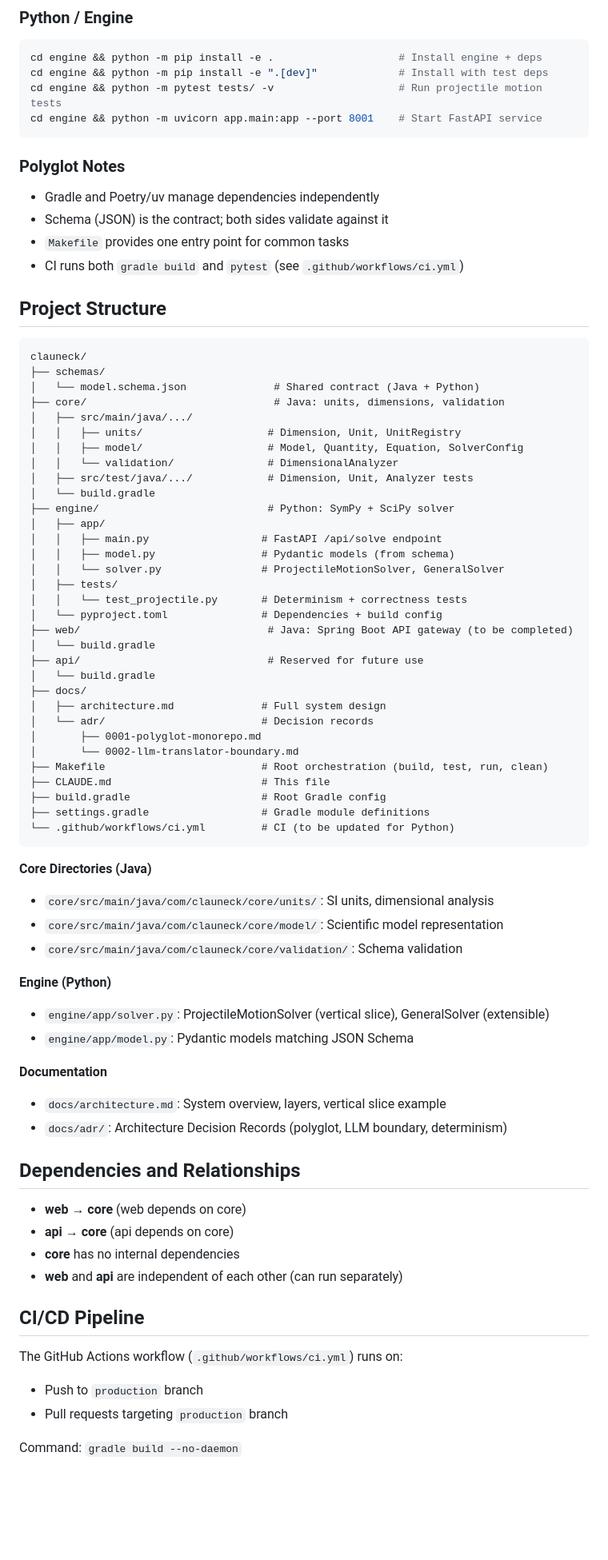
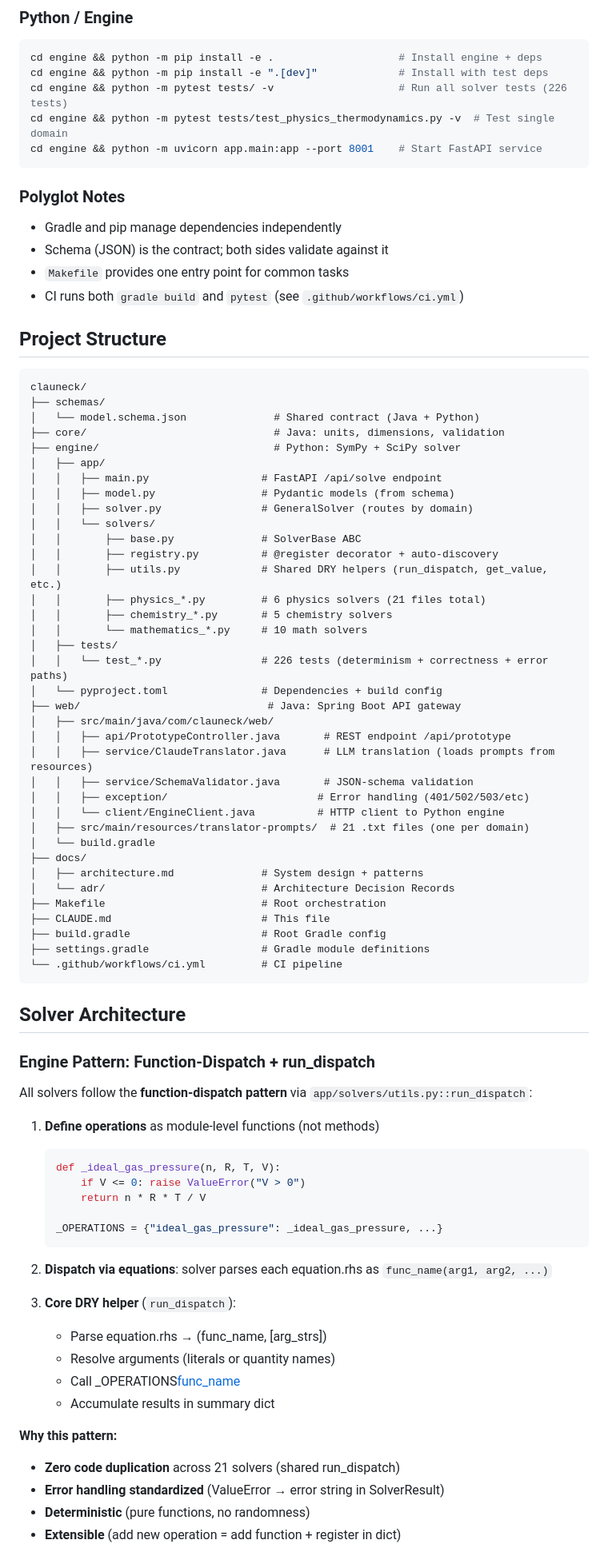
Before and after one commit to sandeep-jaiswar/clauneck, a Markdown page: CLAUDE.md, the part around one of its changes. Shown at 80% size. Drawn GitHub-style; blank space fills up the shorter version.

````diff
--- a/CLAUDE.md
+++ b/CLAUDE.md
@@ -60,12 +70,13 @@ export CLAUNECK_ENGINE_URL="http://localhost:8001"  # Optional, defaults to loca
 ```bash
 cd engine && python -m pip install -e .                    # Install engine + deps
 cd engine && python -m pip install -e ".[dev]"             # Install with test deps
-cd engine && python -m pytest tests/ -v                    # Run projectile motion tests
+cd engine && python -m pytest tests/ -v                    # Run all solver tests (226 tests)
+cd engine && python -m pytest tests/test_physics_thermodynamics.py -v  # Test single domain
 cd engine && python -m uvicorn app.main:app --port 8001    # Start FastAPI service
 ```
 
 ### Polyglot Notes
-- Gradle and Poetry/uv manage dependencies independently
+- Gradle and pip manage dependencies independently
 - Schema (JSON) is the contract; both sides validate against it
 - `Makefile` provides one entry point for common tasks
 - CI runs both `gradle build` and `pytest` (see `.github/workflows/ci.yml`)
@@ -77,61 +88,66 @@ clauneck/
 ├── schemas/
 │   └── model.schema.json              # Shared contract (Java + Python)
 ├── core/                              # Java: units, dimensions, validation
-│   ├── src/main/java/.../
-│   │   ├── units/                    # Dimension, Unit, UnitRegistry
-│   │   ├── model/                    # Model, Quantity, Equation, SolverConfig
-│   │   └── validation/               # DimensionalAnalyzer
-│   ├── src/test/java/.../            # Dimension, Unit, Analyzer tests
-│   └── build.gradle
-├── engine/                           # Python: SymPy + SciPy solver
+├── engine/                            # Python: SymPy + SciPy solver
 │   ├── app/
 │   │   ├── main.py                  # FastAPI /api/solve endpoint
 │   │   ├── model.py                 # Pydantic models (from schema)
-│   │   └── solver.py                # ProjectileMotionSolver, GeneralSolver
+│   │   ├── solver.py                # GeneralSolver (routes by domain)
+│   │   └── solvers/
+│   │       ├── base.py              # SolverBase ABC
+│   │       ├── registry.py          # @register decorator + auto-discovery
+│   │       ├── utils.py             # Shared DRY helpers (run_dispatch, get_value, etc.)
+│   │       ├── physics_*.py         # 6 physics solvers (21 files total)
+│   │       ├── chemistry_*.py       # 5 chemistry solvers
+│   │       └── mathematics_*.py     # 10 math solvers
 │   ├── tests/
-│   │   └── test_projectile.py       # Determinism + correctness tests
+│   │   └── test_*.py                # 226 tests (determinism + correctness + error paths)
 │   └── pyproject.toml               # Dependencies + build config
-├── web/                              # Java: Spring Boot API gateway (to be completed)
-│   └── build.gradle
-├── api/                              # Reserved for future use
+├── web/                              # Java: Spring Boot API gateway
+│   ├── src/main/java/com/clauneck/web/
+│   │   ├── api/PrototypeController.java       # REST endpoint /api/prototype
+│   │   ├── service/ClaudeTranslator.java      # LLM translation (loads prompts from resources)
+│   │   ├── service/SchemaValidator.java       # JSON-schema validation
+│   │   ├── exception/                        # Error handling (401/502/503/etc)
+│   │   └── client/EngineClient.java          # HTTP client to Python engine
+│   ├── src/main/resources/translator-prompts/  # 21 .txt files (one per domain)
 │   └── build.gradle
 ├── docs/
-│   ├── architecture.md              # Full system design
-│   └── adr/                         # Decision records
-│       ├── 0001-polyglot-monorepo.md
-│       └── 0002-llm-translator-boundary.md
-├── Makefile                         # Root orchestration (build, test, run, clean)
+│   ├── architecture.md              # System design + patterns
+│   └── adr/                         # Architecture Decision Records
+├── Makefile                         # Root orchestration
 ├── CLAUDE.md                        # This file
 ├── build.gradle                     # Root Gradle config
 ├── settings.gradle                  # Gradle module definitions
-└── .github/workflows/ci.yml         # CI (to be updated for Python)
+└── .github/workflows/ci.yml         # CI pipeline
 ```
 
-**Core Directories (Java)**
-- `core/src/main/java/com/clauneck/core/units/`: SI units, dimensional analysis
-- `core/src/main/java/com/clauneck/core/model/`: Scientific model representation
-- `core/src/main/java/com/clauneck/core/validation/`: Schema validation
+## Solver Architecture
 
-**Engine (Python)**
-- `engine/app/solver.py`: ProjectileMotionSolver (vertical slice), GeneralSolver (extensible)
-- `engine/app/model.py`: Pydantic models matching JSON Schema
+### Engine Pattern: Function-Dispatch + run_dispatch
 
-**Documentation**
-- `docs/architecture.md`: System overview, layers, vertical slice example
-- `docs/adr/`: Architecture Decision Records (polyglot, LLM boundary, determinism)
+All solvers follow the **function-dispatch pattern** via `app/solvers/utils.py::run_dispatch`:
 
-## Dependencies and Relationships
+1. **Define operations** as module-level functions (not methods)
+   ```python
+   def _ideal_gas_pressure(n, R, T, V):
+       if V <= 0: raise ValueError("V > 0")
+       return n * R * T / V
 
-- **web** → **core** (web depends on core)
-- **api** → **core** (api depends on core)
-- **core** has no internal dependencies
-- **web** and **api** are independent of each other (can run separately)
+   _OPERATIONS = {"ideal_gas_pressure": _ideal_gas_pressure, ...}
+   ```
 
-## CI/CD Pipeline
+2. **Dispatch via equations**: solver parses each equation.rhs as `func_name(arg1, arg2, ...)`
 
-The GitHub Actions workflow (`.github/workflows/ci.yml`) runs on:
-- Push to `production` branch
-- Pull requests targeting `production` branch
+3. **Core DRY helper** (`run_dispatch`):
+   - Parse equation.rhs → (func_name, [arg_strs])
+   - Resolve arguments (literals or quantity names)
+   - Call _OPERATIONS[func_name](*args)
+   - Accumulate results in summary dict
 
-Command: `gradle build --no-daemon`
+**Why this pattern:**
+- **Zero code duplication** across 21 solvers (shared run_dispatch)
+- **Error handling standardized** (ValueError → error string in SolverResult)
+- **Deterministic** (pure functions, no randomness)
+- **Extensible** (add new operation = add function + register in dict)
 
````
Also changed, not shown: other parts of CLAUDE.md (+137 -109 lines), docs/architecture.md (+186 -147 lines).
